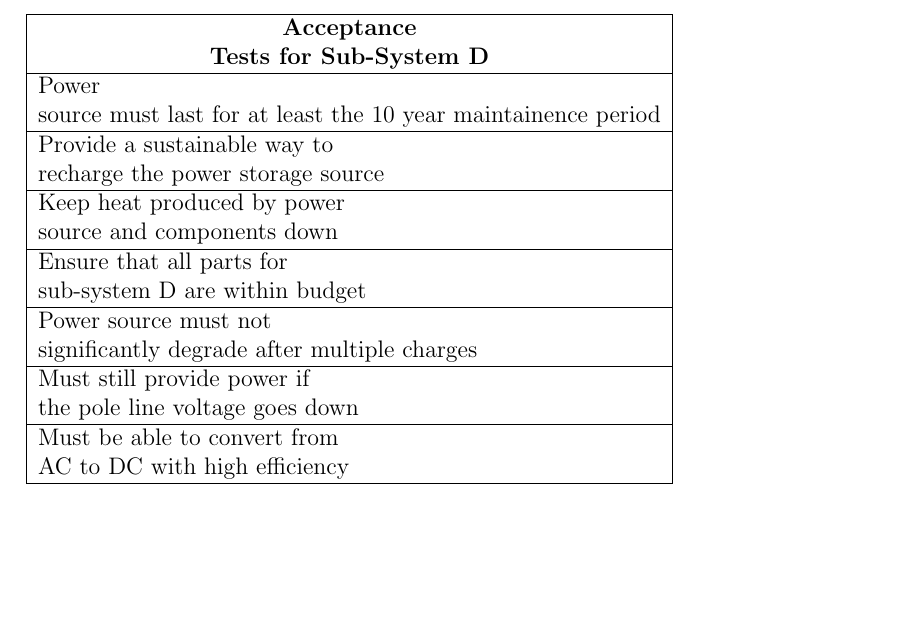
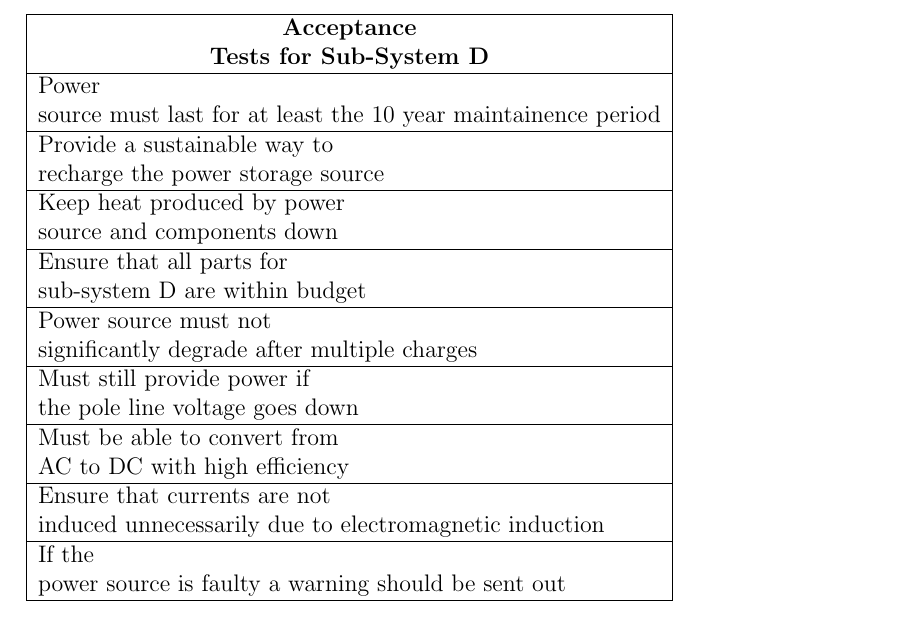
Before and after one commit to yashivfakir/eee3088_group5, a LaTeX document (task1.tex): part of page 7 of 8, cut so that both start at the same text, the shorter picture padded with empty space. Compiled offline with pdfLaTeX.

Commit message:
Update task1.tex

```diff
--- a/task1.tex
+++ b/task1.tex
@@ -175,18 +175,19 @@ Long lasting power source &
 \newpage
 \section{Acceptance Test Procedures}
 \begin{center}
-
 \begin{table}[tbh]
 \begin{tabular}{|l|}
 \hline
 \multicolumn{1}{|c|}{\textbf{\begin{tabular}[c]{@{}c@{}}Acceptance\\   Tests for Sub-System D\end{tabular}}}    \\ \hline
 \begin{tabular}[c]{@{}l@{}}Power\\   source must last for at least the 10 year maintainence period\end{tabular} \\ \hline
 \begin{tabular}[c]{@{}l@{}}Provide a sustainable way to\\   recharge the power storage source\end{tabular}      \\ \hline
-\begin{tabular}[c]{@{}l@{}}Keep heat produced by power\\   source and components down\end{tabular}      \\ \hline
-\begin{tabular}[c]{@{}l@{}}Ensure that all parts for\\   sub-system D are within budget\end{tabular}    \\ \hline
+\begin{tabular}[c]{@{}l@{}}Keep heat produced by power\\   source and components down\end{tabular}              \\ \hline
+\begin{tabular}[c]{@{}l@{}}Ensure that all parts for\\   sub-system D are within budget\end{tabular}            \\ \hline
 \begin{tabular}[c]{@{}l@{}}Power source must not\\   significantly degrade after multiple charges\end{tabular}  \\ \hline
-\begin{tabular}[c]{@{}l@{}}Must still provide power if\\   the pole line voltage goes down\end{tabular} \\ \hline
-\begin{tabular}[c]{@{}l@{}}Must be able to convert from\\   AC to DC with high efficiency\end{tabular}  \\ \hline
+\begin{tabular}[c]{@{}l@{}}Must still provide power if\\   the pole line voltage goes down\end{tabular}         \\ \hline
+\begin{tabular}[c]{@{}l@{}}Must be able to convert from\\   AC to DC with high efficiency\end{tabular}          \\ \hline
+\begin{tabular}[c]{@{}l@{}}Ensure that currents are not\\   induced unnecessarily due to electromagnetic induction\end{tabular} \\ \hline
+\begin{tabular}[c]{@{}l@{}}If the\\   power source is faulty a warning should be sent out\end{tabular}          \\ \hline
 \end{tabular}
 \end{table}
 \end{center}
```
